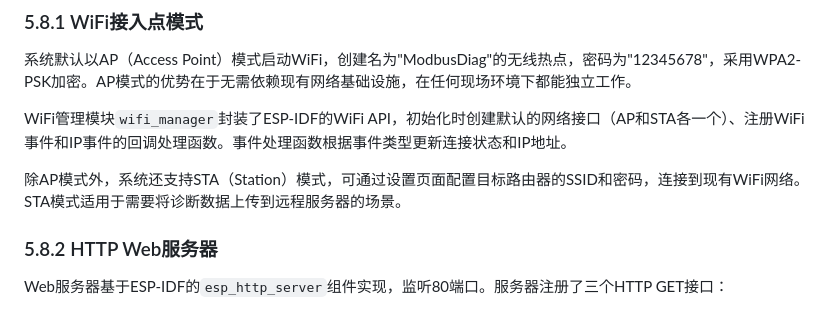
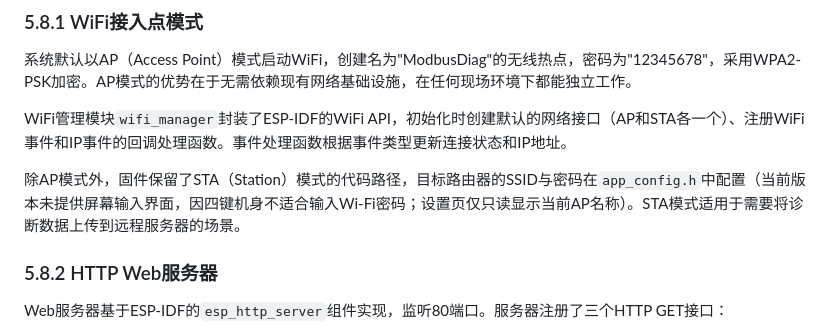
Before and after one commit to chenxinghang-a/modbus-diag, a Markdown page: 论文/毕业论文_完整版.md, the part around the change. GitHub-like rendering.

Commit message:
docs(论文): 5.8 的 STA 配置口径改为实现口径
原文「可通过设置页面配置目标路由器的SSID和密码」——设置页从来没有这个输入界面
（四键机身也没有输入 Wi-Fi 密码的条件）。改为：STA 的 SSID/密码在 `app_config.h` 配置，
当前版本不提供屏幕输入，设置页只读显示 AP 名称。

```diff
--- a/论文/毕业论文_完整版.md
+++ b/论文/毕业论文_完整版.md
@@ -1027,7 +1027,7 @@ GUI框架提供了一组基础控件，包括：
 
 WiFi管理模块`wifi_manager`封装了ESP-IDF的WiFi API，初始化时创建默认的网络接口（AP和STA各一个）、注册WiFi事件和IP事件的回调处理函数。事件处理函数根据事件类型更新连接状态和IP地址。
 
-除AP模式外，系统还支持STA（Station）模式，可通过设置页面配置目标路由器的SSID和密码，连接到现有WiFi网络。STA模式适用于需要将诊断数据上传到远程服务器的场景。
+除AP模式外，固件保留了STA（Station）模式的代码路径，目标路由器的SSID与密码在`app_config.h`中配置（当前版本未提供屏幕输入界面，因四键机身不适合输入Wi-Fi密码；设置页仅只读显示当前AP名称）。STA模式适用于需要将诊断数据上传到远程服务器的场景。
 
 ### 5.8.2 HTTP Web服务器
 
```
